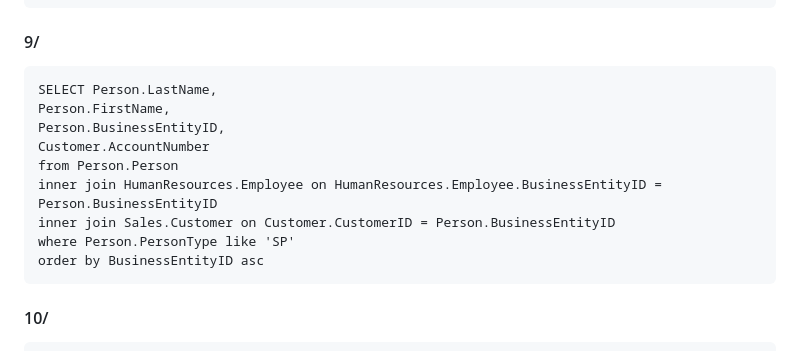
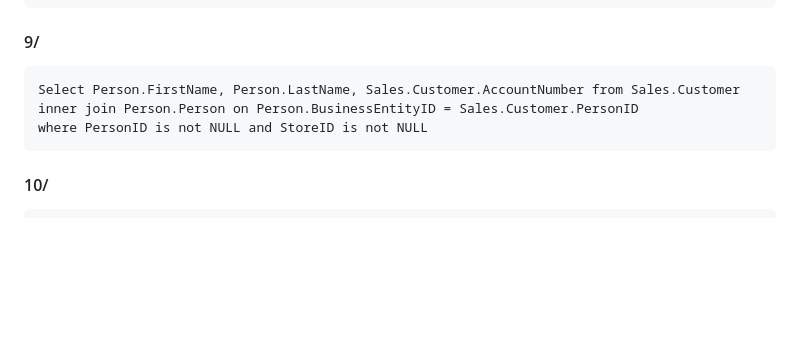
Before and after one commit to arkunis/SQL, a Markdown page: AdventureWorks_db/readme.md, the part around the change. Drawn GitHub-style; blank space fills up the shorter version.

```diff
--- a/AdventureWorks_db/readme.md
+++ b/AdventureWorks_db/readme.md
@@ -69,15 +69,9 @@
 
 #### 9/
 
-    SELECT Person.LastName,
-    Person.FirstName,
-    Person.BusinessEntityID,
-    Customer.AccountNumber
-    from Person.Person
-    inner join HumanResources.Employee on HumanResources.Employee.BusinessEntityID = Person.BusinessEntityID
-    inner join Sales.Customer on Customer.CustomerID = Person.BusinessEntityID
-    where Person.PersonType like 'SP'
-    order by BusinessEntityID asc
+    Select Person.FirstName, Person.LastName, Sales.Customer.AccountNumber from Sales.Customer
+    inner join Person.Person on Person.BusinessEntityID = Sales.Customer.PersonID
+    where PersonID is not NULL and StoreID is not NULL
 
 #### 10/
 
```
